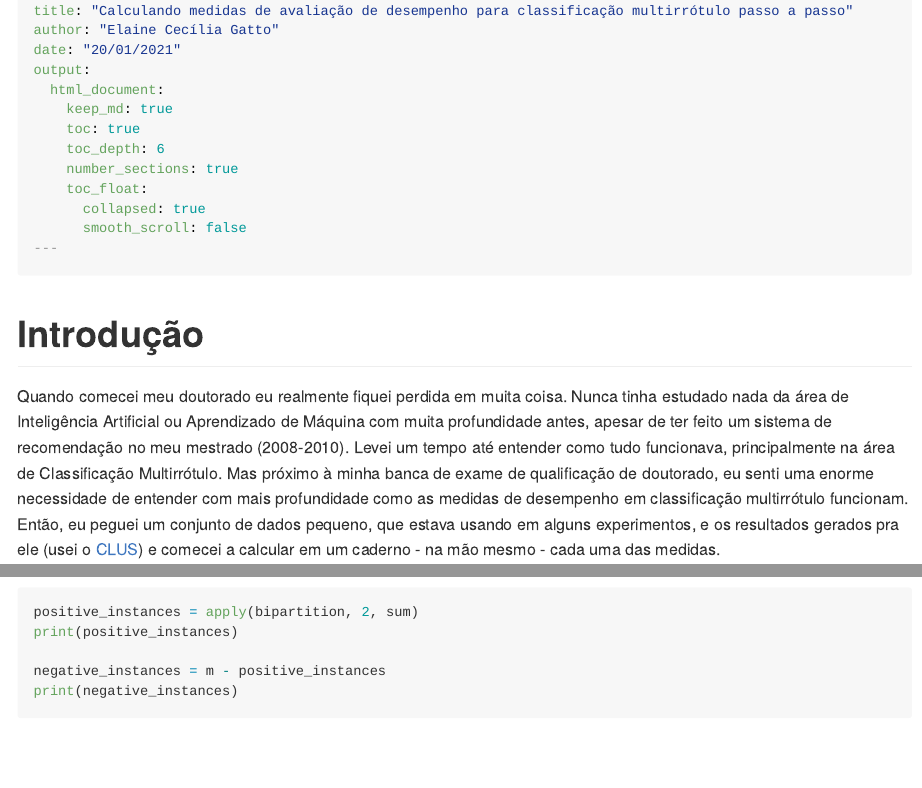
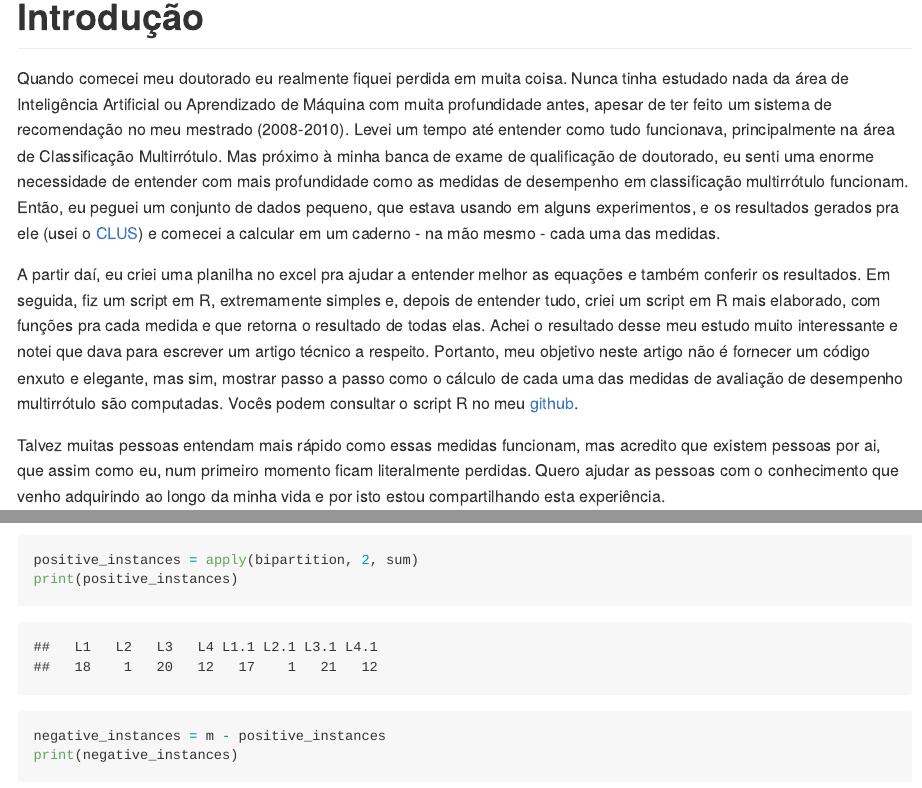
Before and after one commit to cissagatto/Multilabel-Performance-Evaluation-Measures-Tutorial, an R Markdown document (readme.Rmd): the page in a window 1100 px wide, from its top, and a second part further down, joined at a grey line. Rendered offline with R 4.5, knitr and Pandoc, with nearby package versions; some code elsewhere in the file could not run offline; a font, style sheet, LaTeX package, included part or bibliography that could not be used is replaced or left out.

Commit message:
Update readme.Rmd

````diff
--- a/readme.Rmd
+++ b/readme.Rmd
@@ -1,6 +1,5 @@
 ---
 output: github_document
-bibliography: "references.bib"
 ---
 
 <!-- README.md is generated from README.Rmd. Please edit that file -->
@@ -15,22 +12,5 @@ bibliography: "references.bib"
 )
 library(knitr)
-```
-
-```yaml
----
-title: "Calculando medidas de avaliação de desempenho para classificação multirrótulo passo a passo"
-author: "Elaine Cecília Gatto"
-date: "20/01/2021"
-output:
-  html_document:
-    keep_md: true
-    toc: true
-    toc_depth: 6
-    number_sections: true
-    toc_float:
-      collapsed: true
-      smooth_scroll: false
----
 ```
 
 # Introdução
````
Also changed, not shown: readme.Rmd (2 more changed lines).
